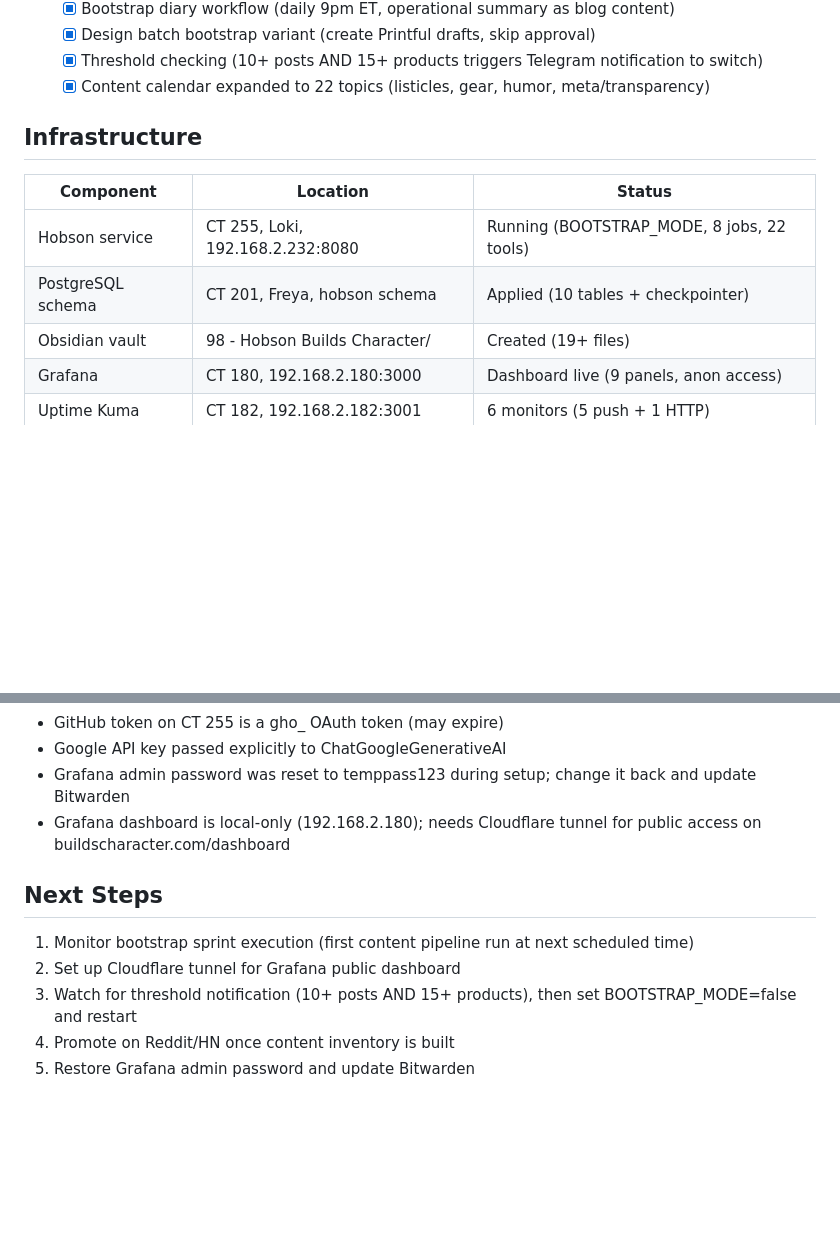
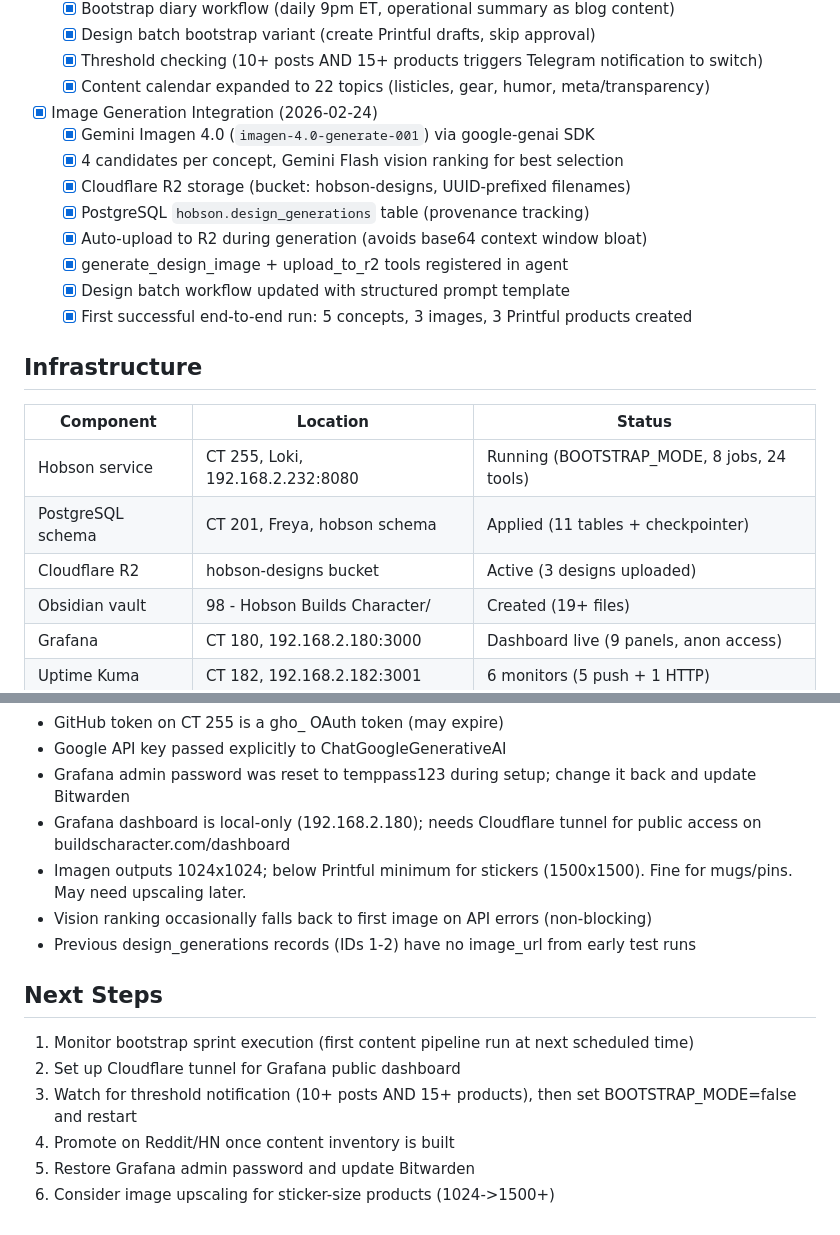
Before and after one commit to pieChartsAreLies/buildscharacter, a Markdown page: STATE.md, 2 parts joined by grey strips. Drawn GitHub-style; blank space fills up the shorter version.

Commit message:
docs: update STATE.md with image generation integration status
Co-Authored-By: Claude Opus 4.6 <noreply@anthropic.com>

```diff
--- a/STATE.md
+++ b/STATE.md
@@ -73,13 +73,23 @@ Bootstrap Sprint activated. Hobson running in BOOTSTRAP_MODE on CT 255 with aggr
   - [x] Design batch bootstrap variant (create Printful drafts, skip approval)
   - [x] Threshold checking (10+ posts AND 15+ products triggers Telegram notification to switch)
   - [x] Content calendar expanded to 22 topics (listicles, gear, humor, meta/transparency)
+- [x] Image Generation Integration (2026-02-24)
+  - [x] Gemini Imagen 4.0 (`imagen-4.0-generate-001`) via google-genai SDK
+  - [x] 4 candidates per concept, Gemini Flash vision ranking for best selection
+  - [x] Cloudflare R2 storage (bucket: hobson-designs, UUID-prefixed filenames)
+  - [x] PostgreSQL `hobson.design_generations` table (provenance tracking)
+  - [x] Auto-upload to R2 during generation (avoids base64 context window bloat)
+  - [x] generate_design_image + upload_to_r2 tools registered in agent
+  - [x] Design batch workflow updated with structured prompt template
+  - [x] First successful end-to-end run: 5 concepts, 3 images, 3 Printful products created
 
 ## Infrastructure
 
 | Component | Location | Status |
 |-----------|----------|--------|
-| Hobson service | CT 255, Loki, 192.168.2.232:8080 | Running (BOOTSTRAP_MODE, 8 jobs, 22 tools) |
-| PostgreSQL schema | CT 201, Freya, hobson schema | Applied (10 tables + checkpointer) |
+| Hobson service | CT 255, Loki, 192.168.2.232:8080 | Running (BOOTSTRAP_MODE, 8 jobs, 24 tools) |
+| PostgreSQL schema | CT 201, Freya, hobson schema | Applied (11 tables + checkpointer) |
+| Cloudflare R2 | hobson-designs bucket | Active (3 designs uploaded) |
 | Obsidian vault | 98 - Hobson Builds Character/ | Created (19+ files) |
 | Grafana | CT 180, 192.168.2.180:3000 | Dashboard live (9 panels, anon access) |
 | Uptime Kuma | CT 182, 192.168.2.182:3001 | 6 monitors (5 push + 1 HTTP) |
@@ -96,6 +106,9 @@ Bootstrap Sprint activated. Hobson running in BOOTSTRAP_MODE on CT 255 with aggr
 - Google API key passed explicitly to ChatGoogleGenerativeAI
 - Grafana admin password was reset to temppass123 during setup; change it back and update Bitwarden
 - Grafana dashboard is local-only (192.168.2.180); needs Cloudflare tunnel for public access on buildscharacter.com/dashboard
+- Imagen outputs 1024x1024; below Printful minimum for stickers (1500x1500). Fine for mugs/pins. May need upscaling later.
+- Vision ranking occasionally falls back to first image on API errors (non-blocking)
+- Previous design_generations records (IDs 1-2) have no image_url from early test runs
 
 ## Next Steps
 
@@ -104,3 +117,4 @@ Bootstrap Sprint activated. Hobson running in BOOTSTRAP_MODE on CT 255 with aggr
 3. Watch for threshold notification (10+ posts AND 15+ products), then set BOOTSTRAP_MODE=false and restart
 4. Promote on Reddit/HN once content inventory is built
 5. Restore Grafana admin password and update Bitwarden
+6. Consider image upscaling for sticker-size products (1024->1500+)
```
